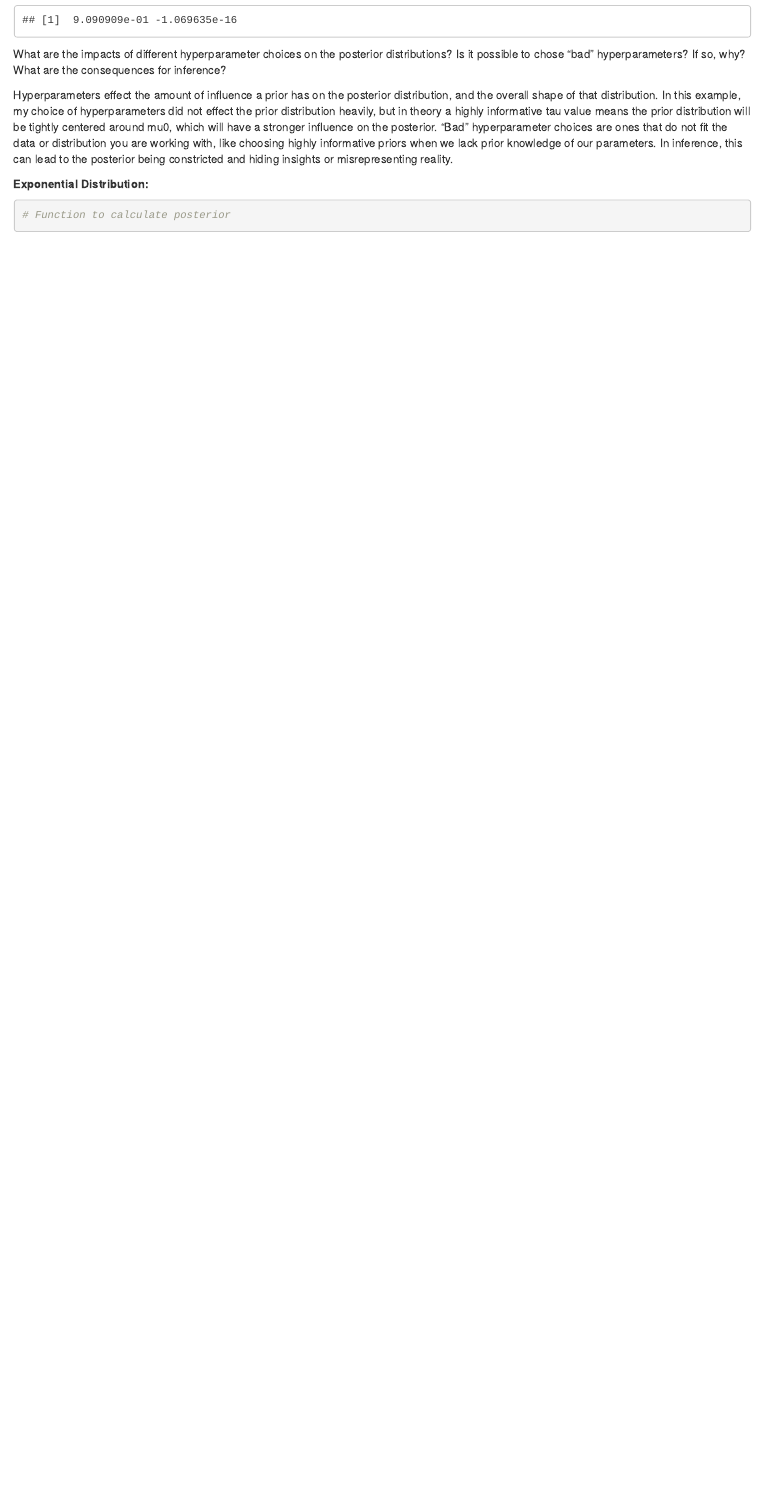
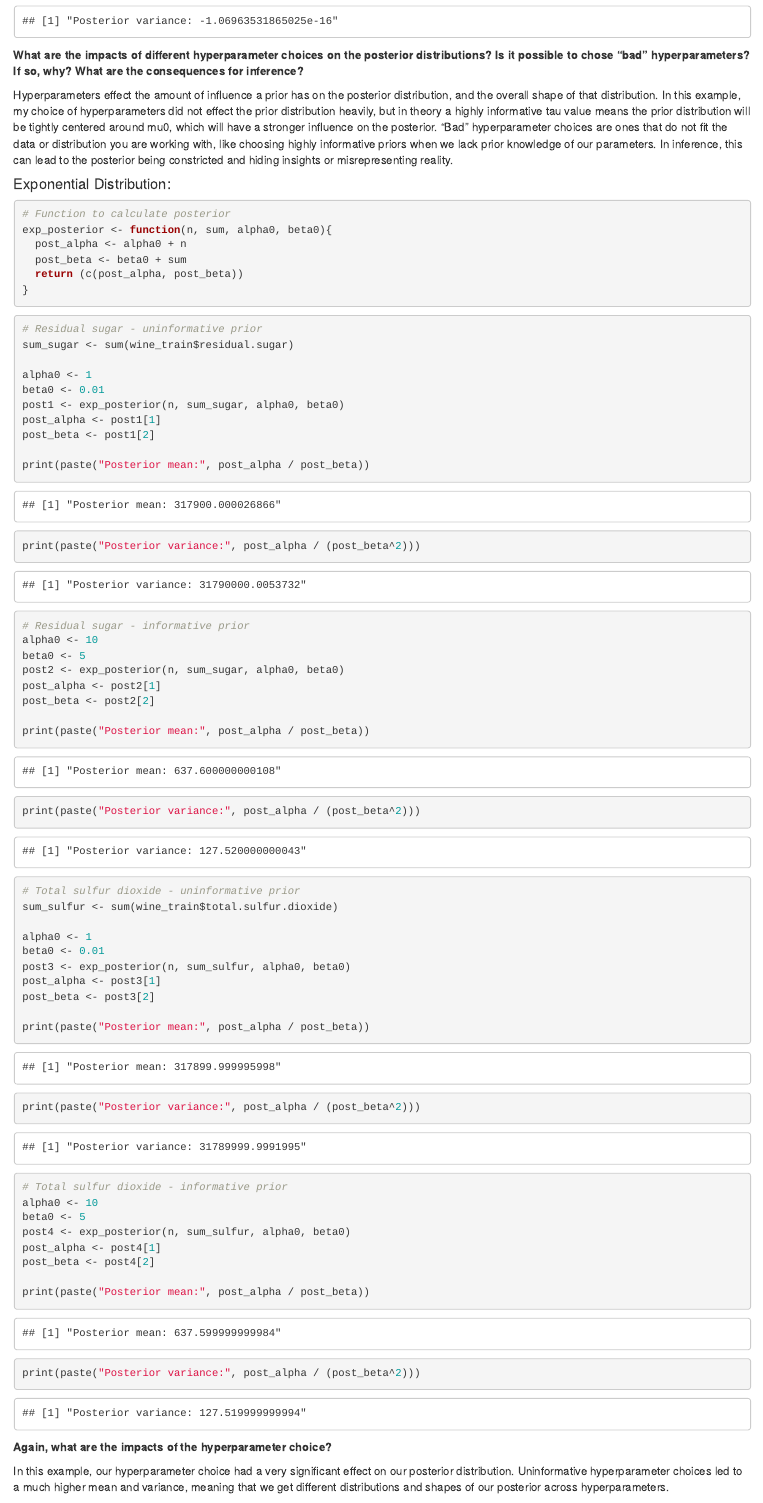
Before and after one commit to hyounce/DS6040-Bayesian-Machine-Learning, an R Markdown document (homework/homework2.Rmd): the page in a window 1100 px wide, from 2810 px down before the commit and from 3350 px down after it, so that both start at the same text. The pictures show the output file homework/homework2.html that the author committed with the source, opened offline.

Commit message:
Edited problem 1

````diff
--- a/homework/homework2.Rmd
+++ b/homework/homework2.Rmd
@@ -87,13 +91,14 @@ print(paste("Posterior mean", post4[2]))
 ```
 
-What are the impacts of different hyperparameter choices on the posterior distributions? Is
-it possible to chose "bad" hyperparameters? If so, why? What are the consequences for
-inference?
+**What are the impacts of different hyperparameter choices on the posterior distributions? Is it possible to chose "bad" hyperparameters? If so, why? What are the consequences for inference?**
 
 Hyperparameters effect the amount of influence a prior has on the posterior distribution, and the overall shape of that distribution. In this example, my choice of hyperparameters did not effect the prior distribution heavily, but in theory a highly informative tau value means the prior distribution will be tightly centered around mu0, which will have a stronger influence on the posterior. "Bad" hyperparameter choices are ones that do not fit the data or distribution you are working with, like choosing highly informative priors when we lack prior knowledge of our parameters. In inference, this can lead to the posterior being constricted and hiding insights or misrepresenting reality.
 
-**Exponential Distribution:**
+#### Exponential Distribution:
 
 ```{r}
 # Function to calculate posterior
-
+exp_posterior <- function(n, sum, alpha0, beta0){
+  post_alpha <- alpha0 + n
+  post_beta <- beta0 + sum
+  return (c(post_alpha, post_beta))
@@ -101,3 +107,4 @@ Hyperparameters effect the amount of influence a prior has on the posterior dist
 
 ```{r}
 # Residual sugar - uninformative prior
+sum_sugar <- sum(wine_train$residual.sugar)
@@ -107 +111,6 @@ var_sugar <- var(wine_train$residual.sugar)
 
+alpha0 <- 1
+beta0 <- 0.01
+post1 <- exp_posterior(n, sum_sugar, alpha0, beta0)
+post_alpha <- post1[1]
+post_beta <- post1[2]
@@ -111,4 +117,46 @@ post1 <- normal_posterior(n, mean_sugar, var_sugar, mu0, tau)
 
-print(paste("Posterior mean", post1[1]))
-print(paste("Posterior mean", post1[2]))
+print(paste("Posterior mean:", post_alpha / post_beta))
+print(paste("Posterior variance:", post_alpha / (post_beta^2)))
 ```
+
+```{r}
+# Residual sugar - informative prior
+alpha0 <- 10
+beta0 <- 5
+post2 <- exp_posterior(n, sum_sugar, alpha0, beta0)
+post_alpha <- post2[1]
+post_beta <- post2[2]
+
+print(paste("Posterior mean:", post_alpha / post_beta))
+print(paste("Posterior variance:", post_alpha / (post_beta^2)))
+```
+
+```{r}
+# Total sulfur dioxide - uninformative prior
+sum_sulfur <- sum(wine_train$total.sulfur.dioxide)
+
+alpha0 <- 1
+beta0 <- 0.01
+post3 <- exp_posterior(n, sum_sulfur, alpha0, beta0)
+post_alpha <- post3[1]
+post_beta <- post3[2]
+
+print(paste("Posterior mean:", post_alpha / post_beta))
+print(paste("Posterior variance:", post_alpha / (post_beta^2)))
+```
+
+```{r}
+# Total sulfur dioxide - informative prior
+alpha0 <- 10
+beta0 <- 5
+post4 <- exp_posterior(n, sum_sulfur, alpha0, beta0)
+post_alpha <- post4[1]
+post_beta <- post4[2]
+
+print(paste("Posterior mean:", post_alpha / post_beta))
+print(paste("Posterior variance:", post_alpha / (post_beta^2)))
+```
+
+**Again, what are the impacts of the hyperparameter choice?**
+
+In this example, our hyperparameter choice had a very significant effect on our posterior distribution. Uninformative hyperparameter choices led to a much higher mean and variance, meaning that we get different distributions and shapes of our posterior across hyperparameters.
````
Also changed, not shown: homework/homework2.html, homework/homework2.Rmd (37 more changed lines).
